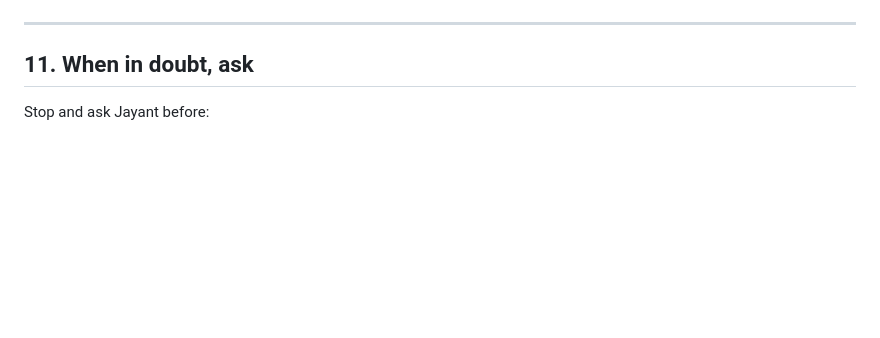
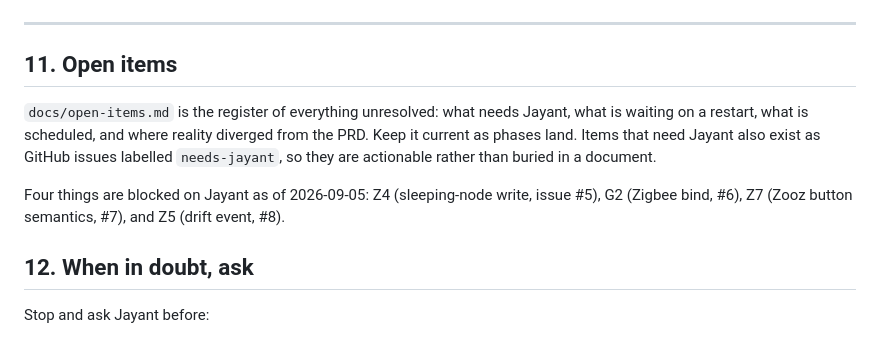
Before and after one commit to jayanty/ha-device-links, a Markdown page: CLAUDE.md, the part around the change. Rendered like a GitHub page; blank space fills up the shorter version.

```diff
--- a/CLAUDE.md
+++ b/CLAUDE.md
@@ -346,7 +346,17 @@ restarts stay manual; SSH is the bootstrap and debugging channel.
 
 ---
 
-## 11. When in doubt, ask
+## 11. Open items
+
+`docs/open-items.md` is the register of everything unresolved: what needs Jayant, what is
+waiting on a restart, what is scheduled, and where reality diverged from the PRD. Keep it
+current as phases land. Items that need Jayant also exist as GitHub issues labelled
+`needs-jayant`, so they are actionable rather than buried in a document.
+
+Four things are blocked on Jayant as of 2026-09-05: Z4 (sleeping-node write, issue #5),
+G2 (Zigbee bind, #6), Z7 (Zooz button semantics, #7), and Z5 (drift event, #8).
+
+## 12. When in doubt, ask
 
 Stop and ask Jayant before:
 
```
Also changed, not shown: docs/open-items.md (added, +180 -0 lines).
